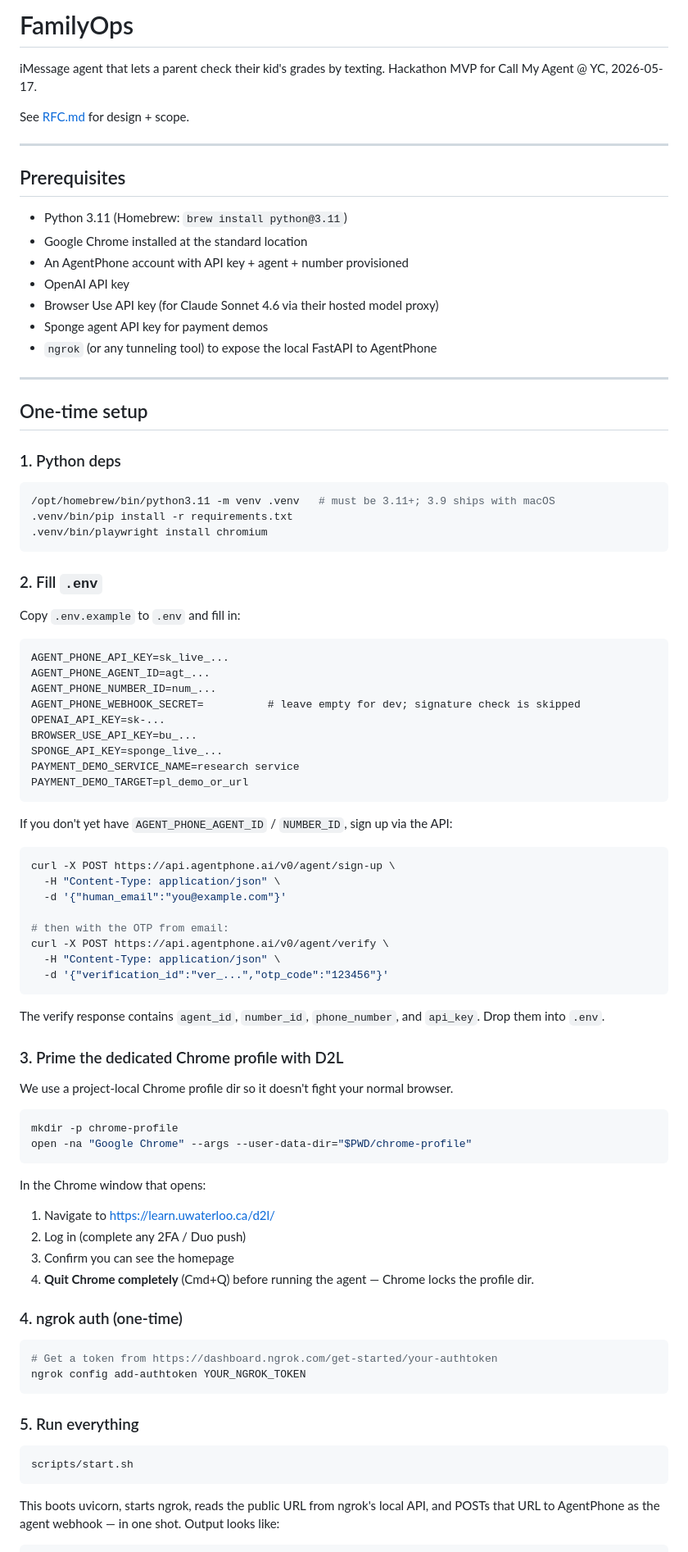
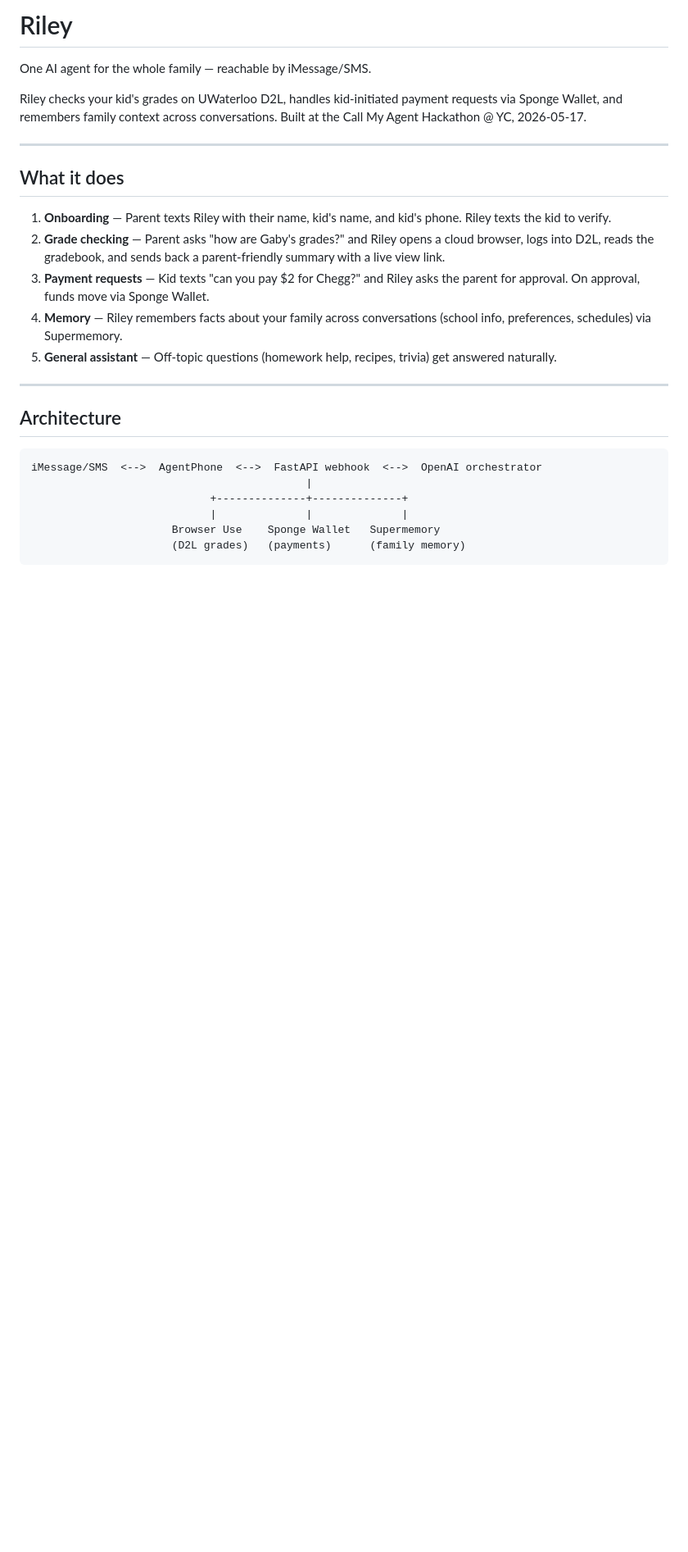
Before and after one commit to FuJacob/yc, a Markdown page: README.md, the part around one of its changes. Shown at 82% size. Drawn GitHub-style; blank space fills up the shorter version.

Commit message:
Update README for Riley rebrand and current architecture
Co-Authored-By: Claude Opus 4.6 <noreply@anthropic.com>

````diff
--- a/README.md
+++ b/README.md
@@ -1,91 +1,29 @@
-# FamilyOps
+# Riley
 
-iMessage agent that lets a parent check their kid's grades by texting. Hackathon MVP for Call My Agent @ YC, 2026-05-17.
+One AI agent for the whole family — reachable by iMessage/SMS.
 
-See [RFC.md](RFC.md) for design + scope.
+Riley checks your kid's grades on UWaterloo D2L, handles kid-initiated payment requests via Sponge Wallet, and remembers family context across conversations. Built at the Call My Agent Hackathon @ YC, 2026-05-17.
 
 ---
 
-## Prerequisites
+## What it does
 
-- Python 3.11 (Homebrew: `brew install python@3.11`)
-- Google Chrome installed at the standard location
-- An AgentPhone account with API key + agent + number provisioned
-- OpenAI API key
-- Browser Use API key (for Claude Sonnet 4.6 via their hosted model proxy)
-- Sponge agent API key for payment demos
-- `ngrok` (or any tunneling tool) to expose the local FastAPI to AgentPhone
+1. **Onboarding** — Parent texts Riley with their name, kid's name, and kid's phone. Riley texts the kid to verify.
+2. **Grade checking** — Parent asks "how are Gaby's grades?" and Riley opens a cloud browser, logs into D2L, reads the gradebook, and sends back a parent-friendly summary with a live view link.
+3. **Payment requests** — Kid texts "can you pay $2 for Chegg?" and Riley asks the parent for approval. On approval, funds move via Sponge Wallet.
+4. **Memory** — Riley remembers facts about your family across conversations (school info, preferences, schedules) via Supermemory.
+5. **General assistant** — Off-topic questions (homework help, recipes, trivia) get answered naturally.
 
 ---
 
-## One-time setup
+## Architecture
 
-### 1. Python deps
-
-```bash
-/opt/homebrew/bin/python3.11 -m venv .venv   # must be 3.11+; 3.9 ships with macOS
-.venv/bin/pip install -r requirements.txt
-.venv/bin/playwright install chromium
+```
+iMessage/SMS  <-->  AgentPhone  <-->  FastAPI webhook  <-->  OpenAI orchestrator
+                                           |
+                            +--------------+--------------+
+                            |              |              |
+                      Browser Use    Sponge Wallet   Supermemory
+                      (D2L grades)   (payments)      (family memory)
 ```
 
-### 2. Fill `.env`
-
-Copy `.env.example` to `.env` and fill in:
-
-```
-AGENT_PHONE_API_KEY=sk_live_...
-AGENT_PHONE_AGENT_ID=agt_...
-AGENT_PHONE_NUMBER_ID=num_...
-AGENT_PHONE_WEBHOOK_SECRET=          # leave empty for dev; signature check is skipped
-OPENAI_API_KEY=sk-...
-BROWSER_USE_API_KEY=bu_...
-SPONGE_API_KEY=sponge_live_...
-PAYMENT_DEMO_SERVICE_NAME=research service
-PAYMENT_DEMO_TARGET=pl_demo_or_url
-```
-
-If you don't yet have `AGENT_PHONE_AGENT_ID` / `NUMBER_ID`, sign up via the API:
-
-```bash
-curl -X POST https://api.agentphone.ai/v0/agent/sign-up \
-  -H "Content-Type: application/json" \
-  -d '{"human_email":"you@example.com"}'
-
-# then with the OTP from email:
-curl -X POST https://api.agentphone.ai/v0/agent/verify \
-  -H "Content-Type: application/json" \
-  -d '{"verification_id":"ver_...","otp_code":"123456"}'
-```
-
-The verify response contains `agent_id`, `number_id`, `phone_number`, and `api_key`. Drop them into `.env`.
-
-### 3. Prime the dedicated Chrome profile with D2L
-
-We use a project-local Chrome profile dir so it doesn't fight your normal browser.
-
-```bash
-mkdir -p chrome-profile
-open -na "Google Chrome" --args --user-data-dir="$PWD/chrome-profile"
-```
-
-In the Chrome window that opens:
-1. Navigate to https://learn.uwaterloo.ca/d2l/
-2. Log in (complete any 2FA / Duo push)
-3. Confirm you can see the homepage
-4. **Quit Chrome completely** (Cmd+Q) before running the agent — Chrome locks the profile dir.
-
-### 4. ngrok auth (one-time)
-
-```bash
-# Get a token from https://dashboard.ngrok.com/get-started/your-authtoken
-ngrok config add-authtoken YOUR_NGROK_TOKEN
-```
-
-### 5. Run everything
-
-```bash
-scripts/start.sh
-```
-
-This boots uvicorn, starts ngrok, reads the public URL from ngrok's local API, and POSTs that URL to AgentPhone as the agent webhook — in one shot. Output looks like:
-
````
Also changed, not shown: other parts of README.md (+96 -81 lines).
